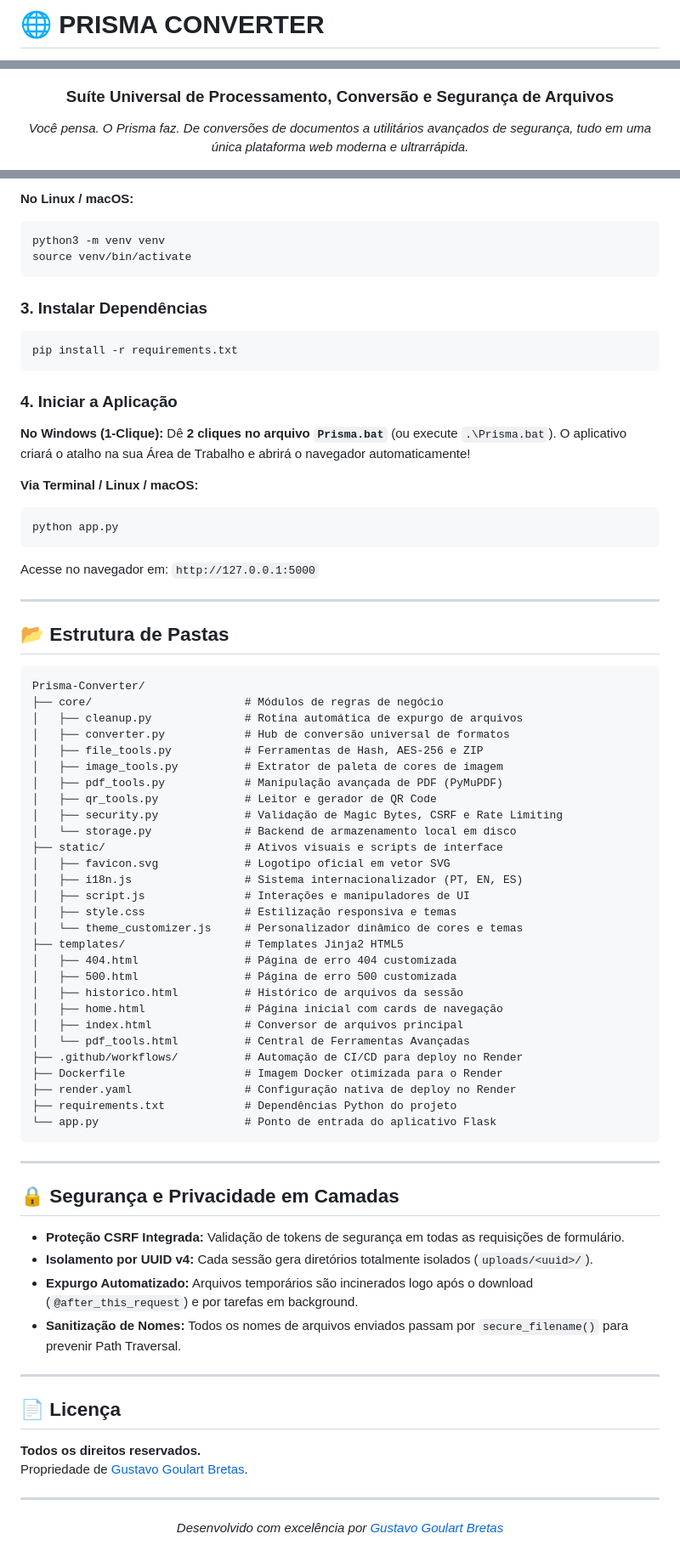
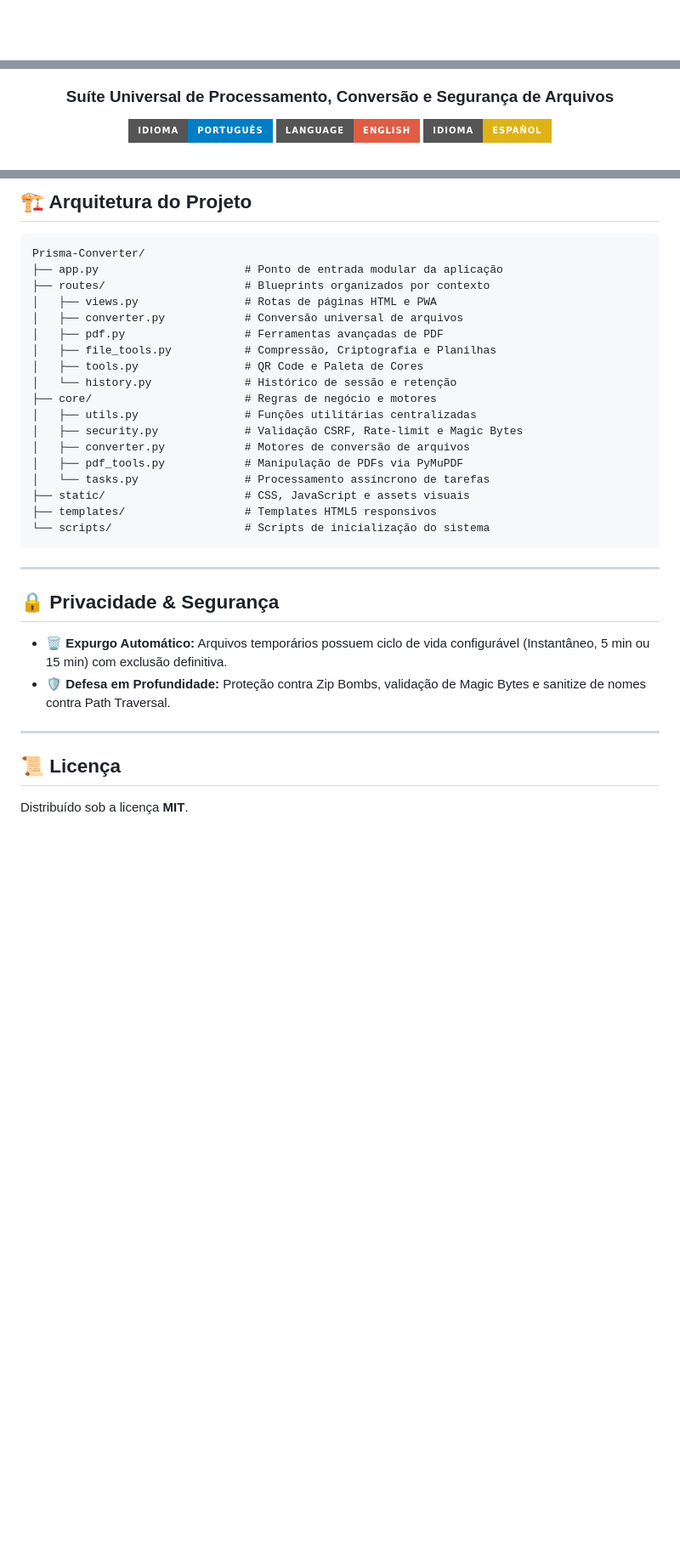
Before and after one commit to GuGoulart/Prisma-Converter, a Markdown page: README.md, 3 parts joined by grey strips. Shown at 85% size. Rendered like a GitHub page; badges without logos; blank space fills up the shorter version.

Commit message:
docs: redesign README with sleek visual layout and multilingual support (PT, EN, ES)

````diff
--- a/README.md
+++ b/README.md
@@ -1,4 +1,2 @@
-# 🌐 PRISMA CONVERTER
-
 <div align="center">
 
@@ -6,5 +4,7 @@
 
 ### **Suíte Universal de Processamento, Conversão e Segurança de Arquivos**
 
-*Você pensa. O Prisma faz. De conversões de documentos a utilitários avançados de segurança, tudo em uma única plataforma web moderna e ultrarrápida.*
+[![Português](https://img.shields.io/badge/Idioma-Portugu%C3%Aas-blue?style=for-the-badge)](README.md)
+[![English](https://img.shields.io/badge/Language-English-red?style=for-the-badge)](README.en.md)
+[![Español](https://img.shields.io/badge/Idioma-Espa%C3%B1ol-yellow?style=for-the-badge)](README.es.md)
 
@@ -86,81 +72,35 @@ python -m venv venv
-**No Linux / macOS:**
-```bash
-python3 -m venv venv
-source venv/bin/activate
-```
-
-### 3. Instalar Dependências
-```bash
-pip install -r requirements.txt
-```
-
-### 4. Iniciar a Aplicação
-
-**No Windows (1-Clique):**
-Dê **2 cliques no arquivo `Prisma.bat`** (ou execute `.\Prisma.bat`). O aplicativo criará o atalho na sua Área de Trabalho e abrirá o navegador automaticamente!
-
-**Via Terminal / Linux / macOS:**
-```bash
-python app.py
-```
-Acesse no navegador em: `http://127.0.0.1:5000`
-
----
-
-
-## 📂 Estrutura de Pastas
+## 🏗️ Arquitetura do Projeto
 
 ```text
 Prisma-Converter/
-├── core/                       # Módulos de regras de negócio
-│   ├── cleanup.py              # Rotina automática de expurgo de arquivos
-│   ├── converter.py            # Hub de conversão universal de formatos
-│   ├── file_tools.py           # Ferramentas de Hash, AES-256 e ZIP
-│   ├── image_tools.py          # Extrator de paleta de cores de imagem
-│   ├── pdf_tools.py            # Manipulação avançada de PDF (PyMuPDF)
-│   ├── qr_tools.py             # Leitor e gerador de QR Code
-│   ├── security.py             # Validação de Magic Bytes, CSRF e Rate Limiting
-│   └── storage.py              # Backend de armazenamento local em disco
-├── static/                     # Ativos visuais e scripts de interface
-│   ├── favicon.svg             # Logotipo oficial em vetor SVG
-│   ├── i18n.js                 # Sistema internacionalizador (PT, EN, ES)
-│   ├── script.js               # Interações e manipuladores de UI
-│   ├── style.css               # Estilização responsiva e temas
-│   └── theme_customizer.js     # Personalizador dinâmico de cores e temas
-├── templates/                  # Templates Jinja2 HTML5
-│   ├── 404.html                # Página de erro 404 customizada
-│   ├── 500.html                # Página de erro 500 customizada
-│   ├── historico.html          # Histórico de arquivos da sessão
-│   ├── home.html               # Página inicial com cards de navegação
-│   ├── index.html              # Conversor de arquivos principal
-│   └── pdf_tools.html          # Central de Ferramentas Avançadas
-├── .github/workflows/          # Automação de CI/CD para deploy no Render
-├── Dockerfile                  # Imagem Docker otimizada para o Render
-├── render.yaml                 # Configuração nativa de deploy no Render
-├── requirements.txt            # Dependências Python do projeto
-└── app.py                      # Ponto de entrada do aplicativo Flask
+├── app.py                      # Ponto de entrada modular da aplicação
+├── routes/                     # Blueprints organizados por contexto
+│   ├── views.py                # Rotas de páginas HTML e PWA
+│   ├── converter.py            # Conversão universal de arquivos
+│   ├── pdf.py                  # Ferramentas avançadas de PDF
+│   ├── file_tools.py           # Compressão, Criptografia e Planilhas
+│   ├── tools.py                # QR Code e Paleta de Cores
+│   └── history.py              # Histórico de sessão e retenção
+├── core/                       # Regras de negócio e motores
+│   ├── utils.py                # Funções utilitárias centralizadas
+│   ├── security.py             # Validação CSRF, Rate-limit e Magic Bytes
+│   ├── converter.py            # Motores de conversão de arquivos
+│   ├── pdf_tools.py            # Manipulação de PDFs via PyMuPDF
+│   └── tasks.py                # Processamento assíncrono de tarefas
+├── static/                     # CSS, JavaScript e assets visuais
+├── templates/                  # Templates HTML5 responsivos
+└── scripts/                    # Scripts de inicialização do sistema
 ```
 
 ---
 
-## 🔒 Segurança e Privacidade em Camadas
+## 🔒 Privacidade & Segurança
 
-- **Proteção CSRF Integrada:** Validação de tokens de segurança em todas as requisições de formulário.
-- **Isolamento por UUID v4:** Cada sessão gera diretórios totalmente isolados (`uploads/<uuid>/`).
-- **Expurgo Automatizado:** Arquivos temporários são incinerados logo após o download (`@after_this_request`) e por tarefas em background.
-- **Sanitização de Nomes:** Todos os nomes de arquivos enviados passam por `secure_filename()` para prevenir Path Traversal.
+* 🗑️ **Expurgo Automático:** Arquivos temporários possuem ciclo de vida configurável (Instantâneo, 5 min ou 15 min) com exclusão definitiva.
+* 🛡️ **Defesa em Profundidade:** Proteção contra Zip Bombs, validação de Magic Bytes e sanitize de nomes contra Path Traversal.
 
 ---
 
-## 📄 Licença
+## 📜 Licença
 
-**Todos os direitos reservados.**
-Propriedade de [Gustavo Goulart Bretas](https://github.com/GuGoulart).
-
----
-
-<div align="center">
-
-*Desenvolvido com excelência por <a href="https://github.com/GuGoulart">Gustavo Goulart Bretas</a>*
-
-</div>
+Distribuído sob a licença **MIT**.
````
Also changed, not shown: other parts of README.md (+41 -55 lines), README.en.md (added, +106 -0 lines), README.es.md (added, +106 -0 lines).
